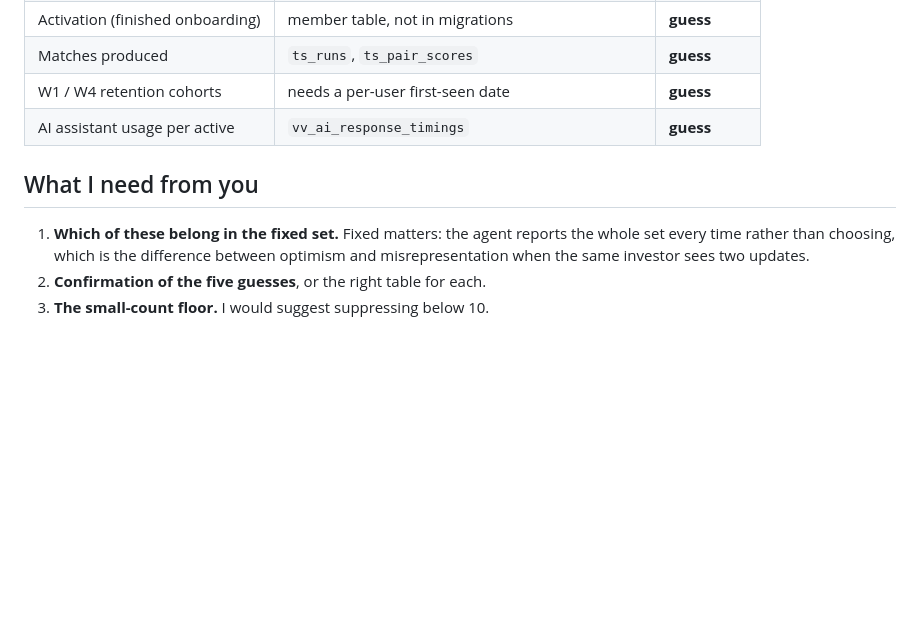
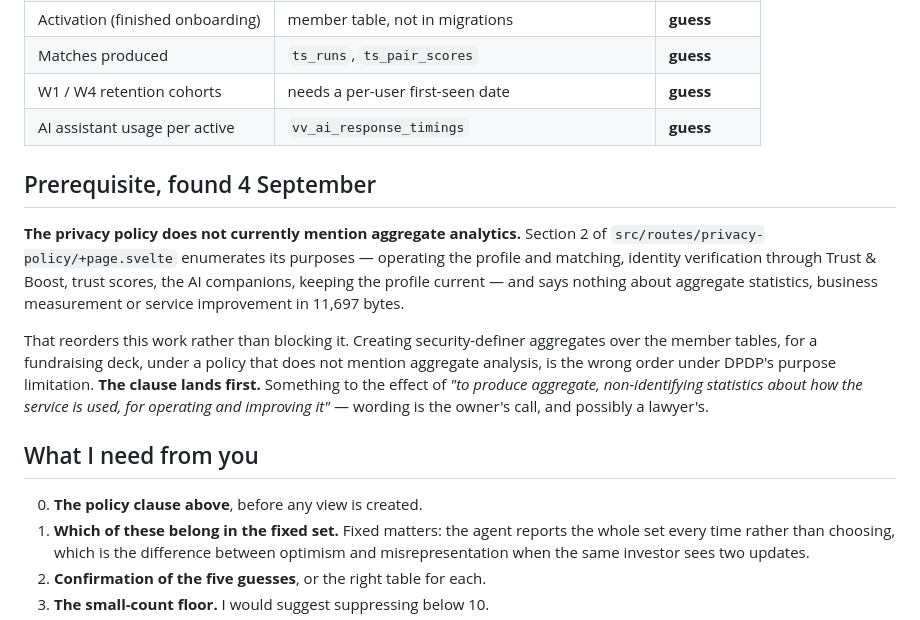
Before and after one commit to sreme19/pocket-dating-coach, a Markdown page: docs/investor-metrics-proposal.md, the part around the change. Rendered like a GitHub page; blank space fills up the shorter version.

Commit message:
Record the policy clause as a prerequisite of the metrics snapshot
The privacy policy's purpose list does not mention aggregate analytics anywhere.
Not a blocker on computing internal numbers, but it reorders this work: creating
security-definer aggregates over member tables for a fundraising deck, under a
policy that does not mention aggregate analysis, is the wrong order under DPDP's
purpose limitation.

Found by reading the policy rather than by asking a fourth time. Wording of the
clause is the owner's call and possibly a lawyer's, so it is quoted as a
suggestion rather than written into the document.

Co-Authored-By: Claude Opus 5 <noreply@anthropic.com>

```diff
--- a/docs/investor-metrics-proposal.md
+++ b/docs/investor-metrics-proposal.md
@@ -60,8 +60,26 @@ needs your confirmation rather than my inference.
 | W1 / W4 retention cohorts | needs a per-user first-seen date | **guess** |
 | AI assistant usage per active | `vv_ai_response_timings` | **guess** |
 
+## Prerequisite, found 4 September
+
+**The privacy policy does not currently mention aggregate analytics.** Section 2
+of `src/routes/privacy-policy/+page.svelte` enumerates its purposes — operating
+the profile and matching, identity verification through Trust & Boost, trust
+scores, the AI companions, keeping the profile current — and says nothing about
+aggregate statistics, business measurement or service improvement in 11,697
+bytes.
+
+That reorders this work rather than blocking it. Creating security-definer
+aggregates over the member tables, for a fundraising deck, under a policy that
+does not mention aggregate analysis, is the wrong order under DPDP's purpose
+limitation. **The clause lands first.** Something to the effect of *"to produce
+aggregate, non-identifying statistics about how the service is used, for
+operating and improving it"* — wording is the owner's call, and possibly a
+lawyer's.
+
 ## What I need from you
 
+0. **The policy clause above**, before any view is created.
 1. **Which of these belong in the fixed set.** Fixed matters: the agent reports
    the whole set every time rather than choosing, which is the difference between
    optimism and misrepresentation when the same investor sees two updates.
```
